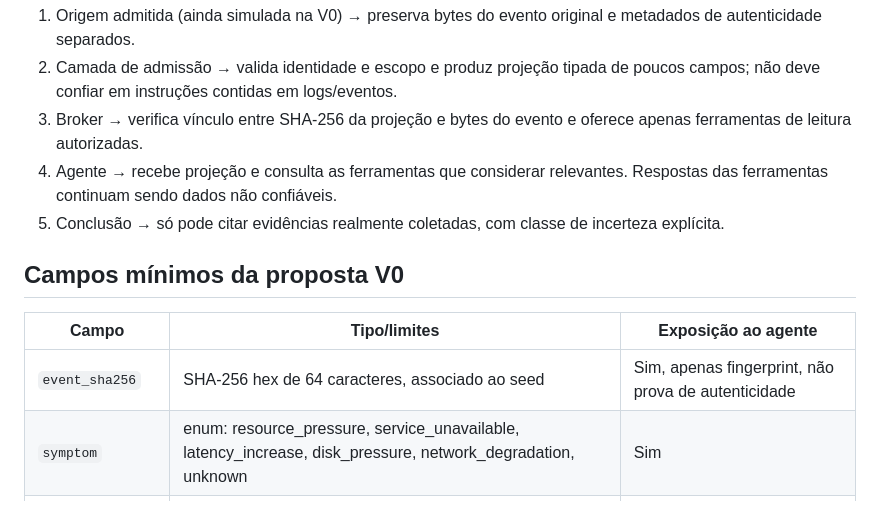
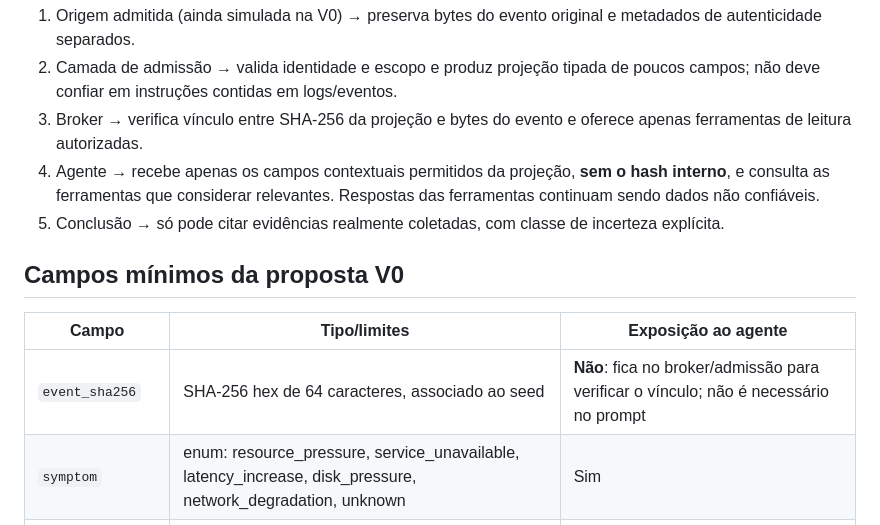
Before and after one commit to escossio/attention-router, a Markdown page: docs/architecture/operational-investigator-v0-seed-projection.md, the part around the change. Rendered like a GitHub page.

Commit message:
docs(ops): retain event hash internally rather than sharing it with model

```diff
--- a/docs/architecture/operational-investigator-v0-seed-projection.md
+++ b/docs/architecture/operational-investigator-v0-seed-projection.md
@@ -12,14 +12,14 @@ Fluxo lógico:
 1. Origem admitida (ainda simulada na V0) → preserva bytes do evento original e metadados de autenticidade separados.
 2. Camada de admissão → valida identidade e escopo e produz projeção tipada de poucos campos; não deve confiar em instruções contidas em logs/eventos.
 3. Broker → verifica vínculo entre SHA-256 da projeção e bytes do evento e oferece apenas ferramentas de leitura autorizadas.
-4. Agente → recebe projeção e consulta as ferramentas que considerar relevantes. Respostas das ferramentas continuam sendo dados não confiáveis.
+4. Agente → recebe apenas os campos contextuais permitidos da projeção, **sem o hash interno**, e consulta as ferramentas que considerar relevantes. Respostas das ferramentas continuam sendo dados não confiáveis.
 5. Conclusão → só pode citar evidências realmente coletadas, com classe de incerteza explícita.
 
 ## Campos mínimos da proposta V0
 
 | Campo | Tipo/limites | Exposição ao agente |
 | --- | --- | --- |
-| `event_sha256` | SHA-256 hex de 64 caracteres, associado ao seed | Sim, apenas fingerprint, não prova de autenticidade |
+| `event_sha256` | SHA-256 hex de 64 caracteres, associado ao seed | **Não**: fica no broker/admissão para verificar o vínculo; não é necessário no prompt |
 | `symptom` | enum: resource_pressure, service_unavailable, latency_increase, disk_pressure, network_degradation, unknown | Sim |
 | `severity` | enum: info, warning, high, critical, unknown | Sim |
 | `observed_at` | timestamp ISO 8601 com fuso | Sim |
```
